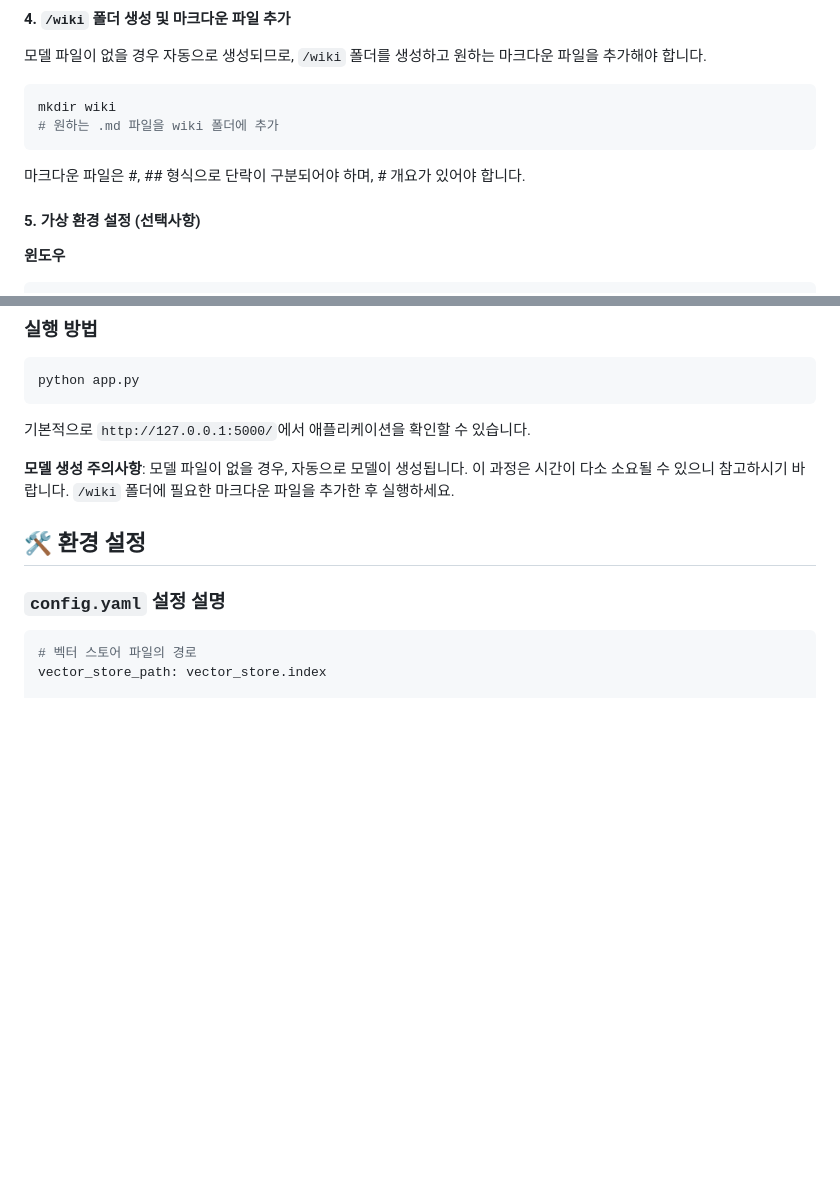
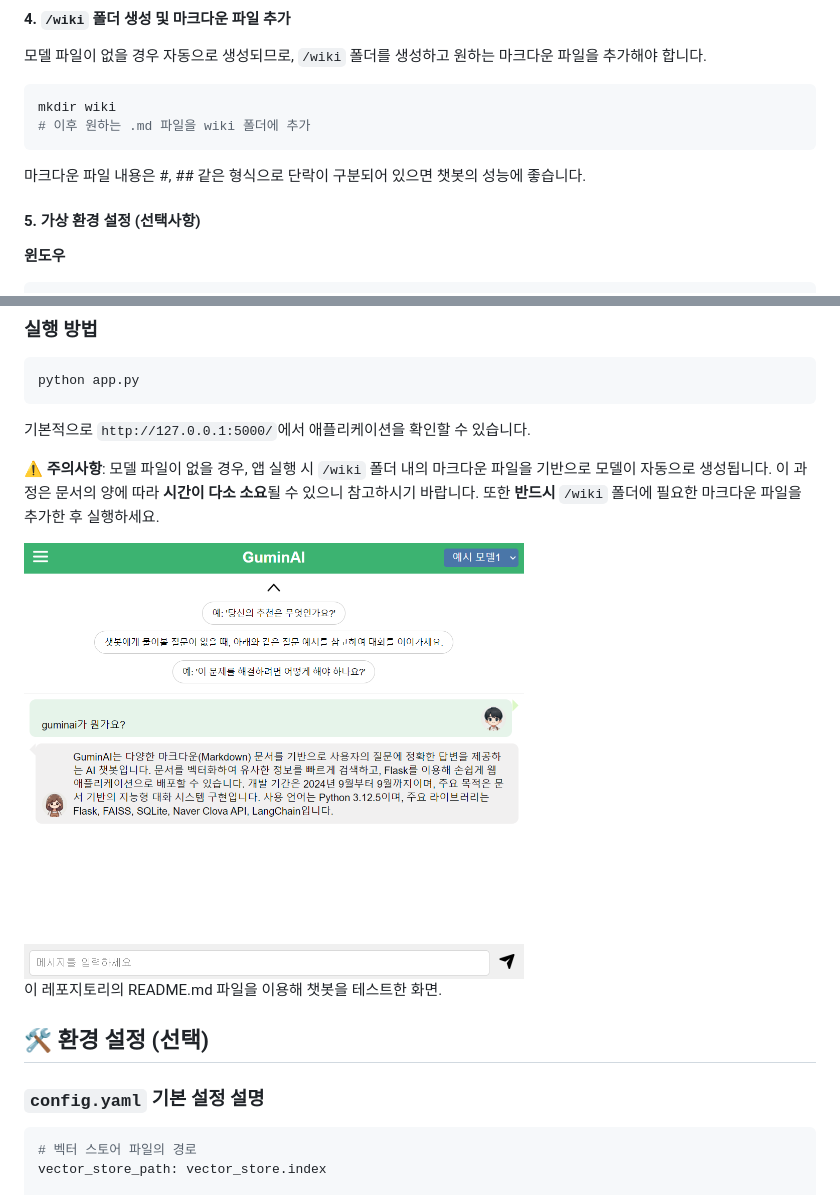
Before and after one commit to mintsclover/guminai, a Markdown page: README.md, 2 parts joined by grey strips. Drawn GitHub-style; blank space fills up the shorter version.

````diff
--- a/README.md
+++ b/README.md
@@ -115,9 +115,9 @@ chmod +x setup.sh
 모델 파일이 없을 경우 자동으로 생성되므로, `/wiki` 폴더를 생성하고 원하는 마크다운 파일을 추가해야 합니다.
 ```bash
 mkdir wiki
-# 원하는 .md 파일을 wiki 폴더에 추가
+# 이후 원하는 .md 파일을 wiki 폴더에 추가
 ```
-마크다운 파일은 #, ## 형식으로 단락이 구분되어야 하며, # 개요가 있어야 합니다.
+마크다운 파일 내용은 #, ## 같은 형식으로 단락이 구분되어 있으면 챗봇의 성능에 좋습니다.
 
 #### 5. 가상 환경 설정 (선택사항)
 
@@ -167,11 +167,15 @@ python app.py
 
 기본적으로 `http://127.0.0.1:5000/`에서 애플리케이션을 확인할 수 있습니다.
 
-**모델 생성 주의사항**: 모델 파일이 없을 경우, 자동으로 모델이 생성됩니다. 이 과정은 시간이 다소 소요될 수 있으니 참고하시기 바랍니다. `/wiki` 폴더에 필요한 마크다운 파일을 추가한 후 실행하세요.
+**⚠️ 주의사항**: 모델 파일이 없을 경우, 앱 실행 시 `/wiki` 폴더 내의 마크다운 파일을 기반으로 모델이 자동으로 생성됩니다. 이 과정은 문서의 양에 따라 **시간이 다소 소요**될 수 있으니 참고하시기 바랍니다. 또한 **반드시** `/wiki` 폴더에 필요한 마크다운 파일을 추가한 후 실행하세요.
 
-## 🛠 환경 설정
+<img src="./static/images/result.png" width="500" height="auto"/>
 
-### `config.yaml` 설정 설명
+이 레포지토리의 README.md 파일을 이용해 챗봇을 테스트한 화면.
+
+## 🛠 환경 설정 (선택)
+
+### `config.yaml` 기본 설정 설명
 ```yaml
 # 벡터 스토어 파일의 경로
 vector_store_path: vector_store.index
````
